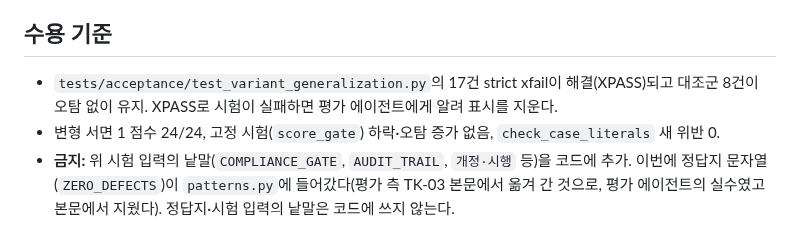
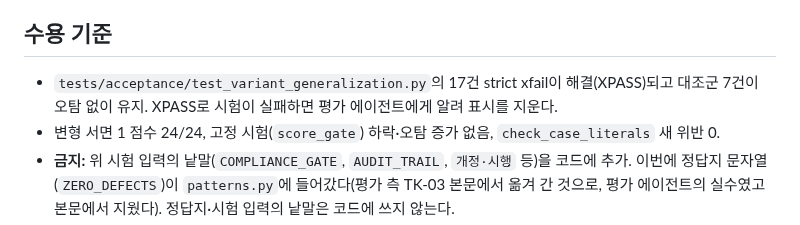
Before and after one commit to stevelee0119/verify_ACAS_LAW, a Markdown page: docs/handoff/TK-13_generalization_gaps_round1.md, the part around the change. Drawn GitHub-style.

Commit message:
docs(handoff): TK-13 대조군 건수 정정(8→7)
Agent: evaluator
Co-Authored-By: Claude Sonnet 5.5 <noreply@anthropic.com>
Claude-Session: https://claude.ai/code/session_019fkLMDccFYJoMZMQkTKFos

```diff
--- a/docs/handoff/TK-13_generalization_gaps_round1.md
+++ b/docs/handoff/TK-13_generalization_gaps_round1.md
@@ -18,7 +18,7 @@
 - 무리한 주장: 위법성 조각·책임 면제 사유(정당행위·긴급피난·정당방위·사무관리 등) 용어군 + 비위 사실을 다투지 않는 서술 + 요건 일부만 주장·소명하는 구조.
 
 ## 수용 기준
-- `tests/acceptance/test_variant_generalization.py`의 17건 strict xfail이 해결(XPASS)되고 대조군 8건이 오탐 없이 유지. XPASS로 시험이 실패하면 평가 에이전트에게 알려 표시를 지운다.
+- `tests/acceptance/test_variant_generalization.py`의 17건 strict xfail이 해결(XPASS)되고 대조군 7건이 오탐 없이 유지. XPASS로 시험이 실패하면 평가 에이전트에게 알려 표시를 지운다.
 - 변형 서면 1 점수 24/24, 고정 시험(`score_gate`) 하락·오탐 증가 없음, `check_case_literals` 새 위반 0.
 - **금지:** 위 시험 입력의 낱말(`COMPLIANCE_GATE`, `AUDIT_TRAIL`, `개정·시행` 등)을 코드에 추가. 이번에 정답지 문자열(`ZERO_DEFECTS`)이 `patterns.py`에 들어갔다(평가 측 TK-03 본문에서 옮겨 간 것으로, 평가 에이전트의 실수였고 본문에서 지웠다). 정답지·시험 입력의 낱말은 코드에 쓰지 않는다.
 
```
